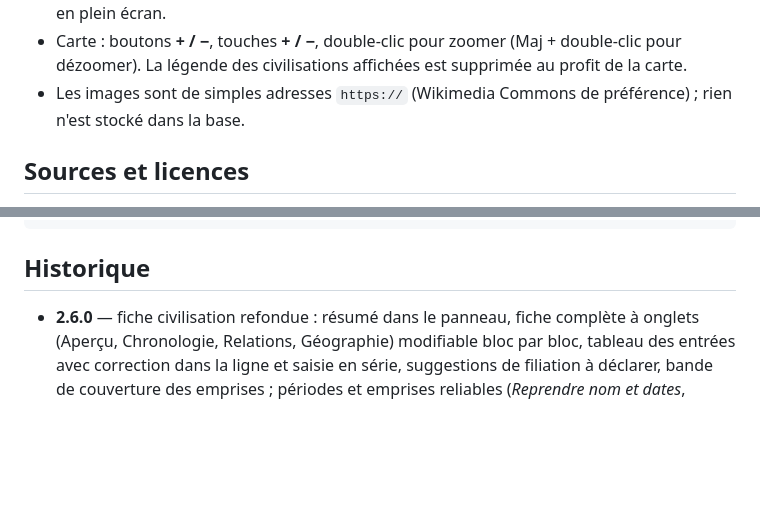
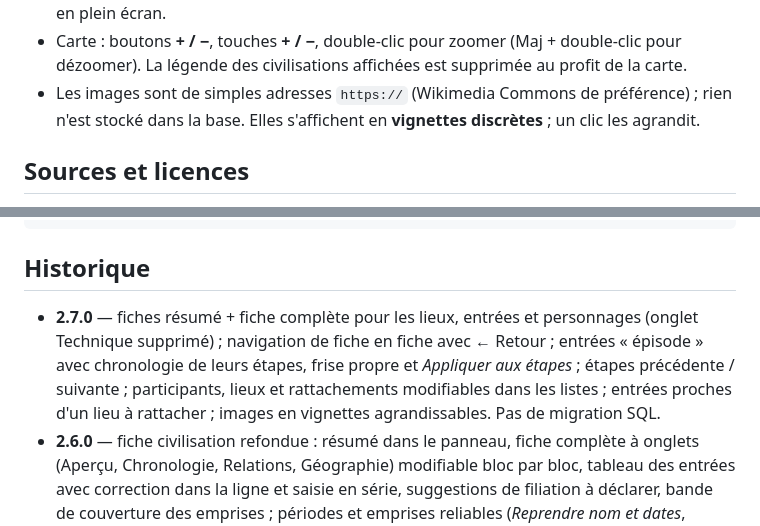
Before and after one commit to naga3969/atlas-civilisations, a Markdown page: README.md, 2 parts joined by grey strips. Rendered like a GitHub page; blank space fills up the shorter version.

```diff
--- a/README.md
+++ b/README.md
@@ -93,7 +97,7 @@ L'enrichissement v2.1.0 (civilisations supplémentaires, emprises datées) est d
 - Sélectionner un élément rouvre le panneau et centre la frise sur sa période, en ramenant sa bande au milieu.
 - **Téléphone et tablette en portrait** (largeur ≤ 900 px) : carte plein écran, pincement à deux doigts pour zoomer et se déplacer ; la fiche s'ouvre en volet depuis le bas (poignée : vers le haut pour l'agrandir, vers le bas pour la réduire puis la fermer, ✕ pour la fermer) et la fiche complète en plein écran, ses tableaux présentés en cartes ; la frise se réduit à un curseur d'années, dépliable par ▴ ; le bouton *Calques* regroupe les affichages ; les fenêtres passent en plein écran.
 - Carte : boutons **+ / −**, touches **+ / −**, double-clic pour zoomer (Maj + double-clic pour dézoomer). La légende des civilisations affichées est supprimée au profit de la carte.
-- Les images sont de simples adresses `https://` (Wikimedia Commons de préférence) ; rien n'est stocké dans la base.
+- Les images sont de simples adresses `https://` (Wikimedia Commons de préférence) ; rien n'est stocké dans la base. Elles s'affichent en **vignettes discrètes** ; un clic les agrandit.
 
 ## Sources et licences
 
@@ -117,6 +121,7 @@ python3 tools/build_relief_v2.1.0.py shadedrelief.jpg ./ne/ne_50m_land.geojson .
 
 ## Historique
 
+- **2.7.0** — fiches résumé + fiche complète pour les lieux, entrées et personnages (onglet Technique supprimé) ; navigation de fiche en fiche avec ← Retour ; entrées « épisode » avec chronologie de leurs étapes, frise propre et *Appliquer aux étapes* ; étapes précédente / suivante ; participants, lieux et rattachements modifiables dans les listes ; entrées proches d'un lieu à rattacher ; images en vignettes agrandissables. Pas de migration SQL.
 - **2.6.0** — fiche civilisation refondue : résumé dans le panneau, fiche complète à onglets (Aperçu, Chronologie, Relations, Géographie) modifiable bloc par bloc, tableau des entrées avec correction dans la ligne et saisie en série, suggestions de filiation à déclarer, bande de couverture des emprises ; périodes et emprises reliables (*Reprendre nom et dates*, rapprochements à rattacher ou écarter). Pas de migration SQL.
 - **2.5.0** — frise d'entité compacte (titres incrustés, pistes vides regroupées), sections remplies en priorité dans la fiche, amorces de continuité avant/après, molette de frise : Ctrl = zoom, Maj = déplacement, barre de navigation.
 - **2.4.0** — chronologie croisée : frise propre à chaque civilisation, lieu et personnage ; entrées typées (période, règne, guerre, bataille, traité…) reliées à plusieurs civilisations avec rôle, lieux et personnages ; fiches Personnage ; courbe d'étendue ; contrôle d'un lieu calculé ; migration SQL v2.4.0.
```
Also changed, not shown: other parts of README.md (+13 -9 lines).
